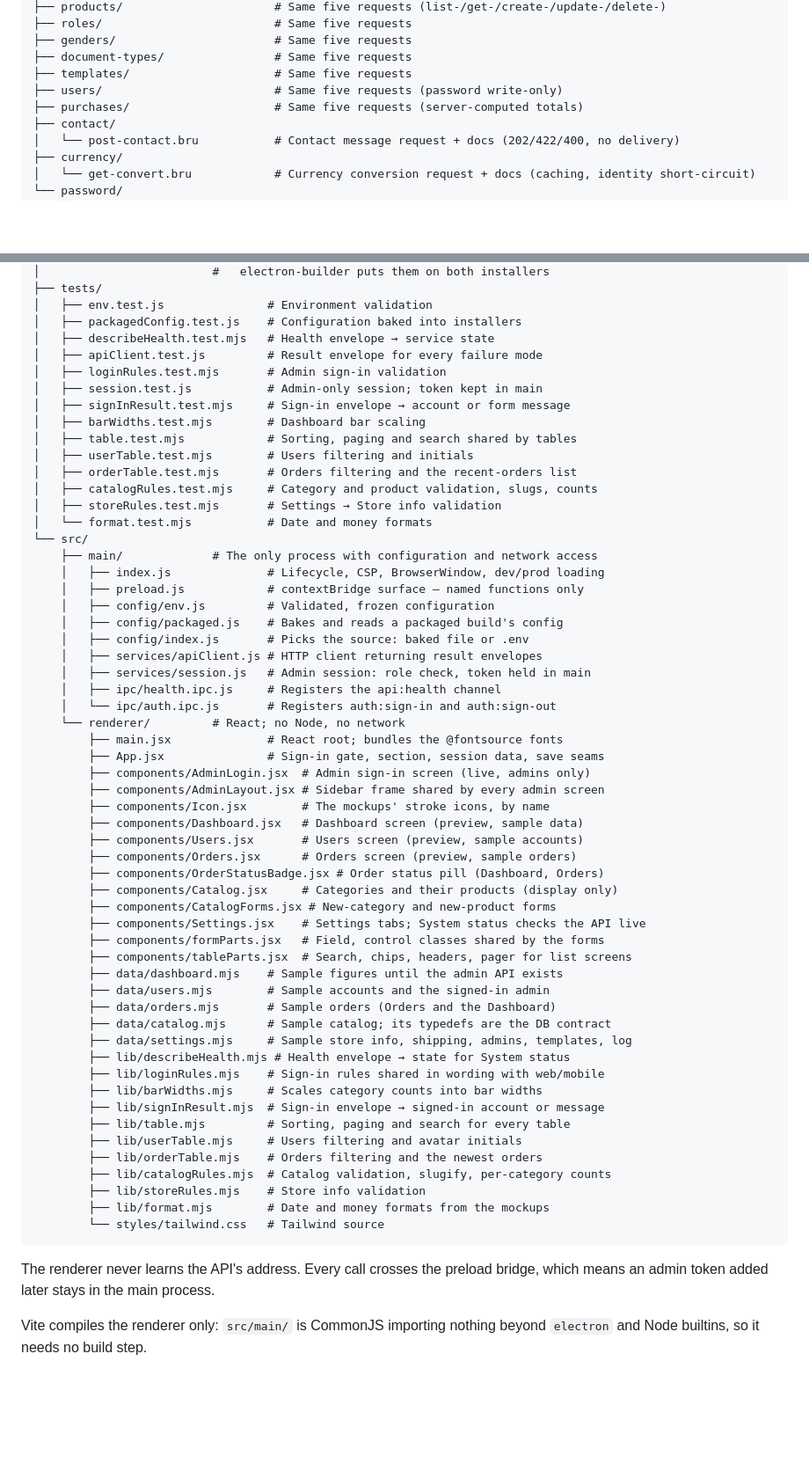
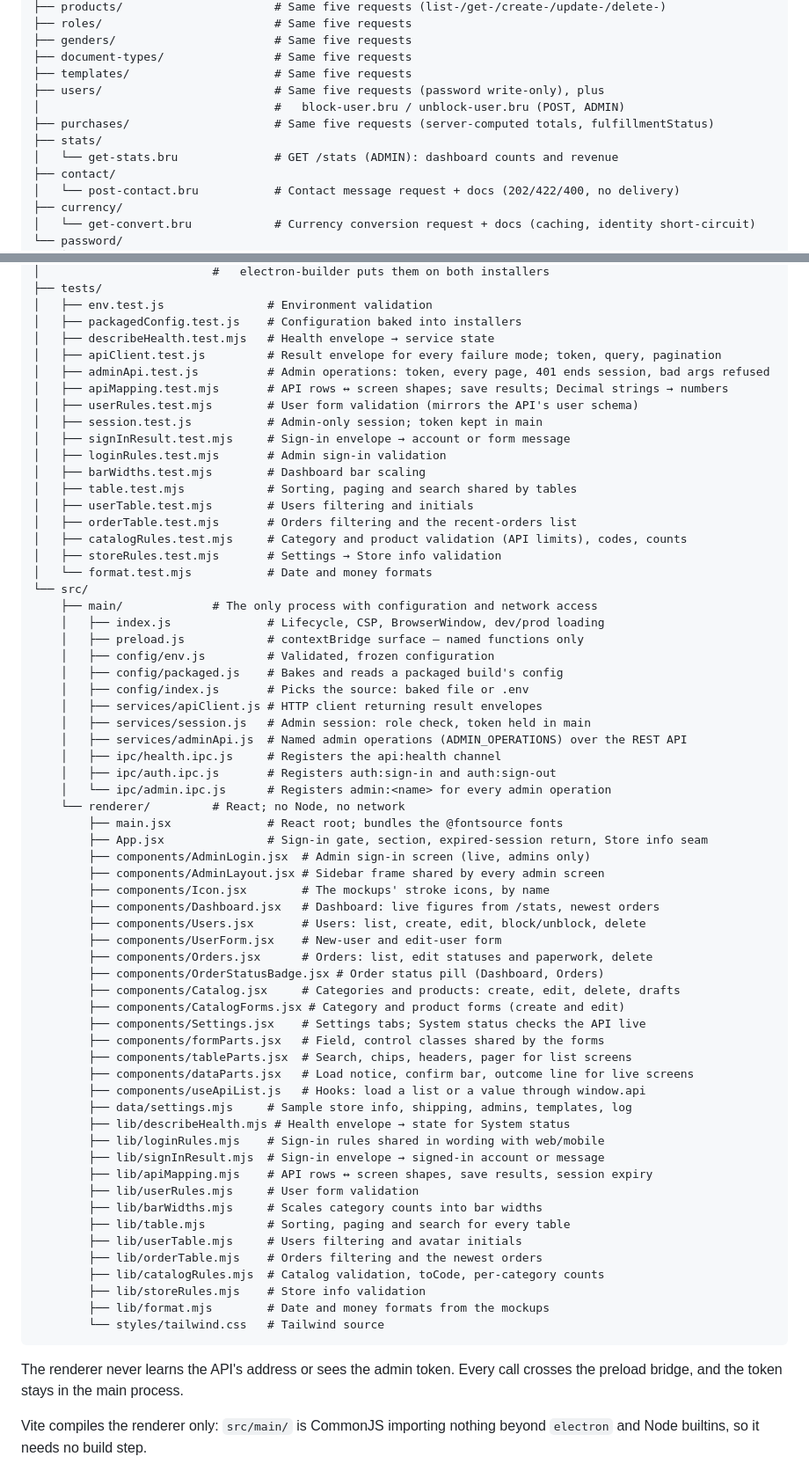
Before and after one commit to crispervas/Lpaecomms, a Markdown page: documentation/structure_files.md, 2 parts joined by grey strips. Shown at 88% size. Drawn GitHub-style; blank space fills up the shorter version.

Commit message:
docs: map the new API and desktop files

````diff
--- a/documentation/structure_files.md
+++ b/documentation/structure_files.md
@@ -57,8 +57,11 @@ bruno/lpaecomms-web/
 ├── genders/                       # Same five requests
 ├── document-types/                # Same five requests
 ├── templates/                     # Same five requests
-├── users/                         # Same five requests (password write-only)
-├── purchases/                     # Same five requests (server-computed totals)
+├── users/                         # Same five requests (password write-only), plus
+│                                  #   block-user.bru / unblock-user.bru (POST, ADMIN)
+├── purchases/                     # Same five requests (server-computed totals, fulfillmentStatus)
+├── stats/
+│   └── get-stats.bru              # GET /stats (ADMIN): dashboard counts and revenue
 ├── contact/
 │   └── post-contact.bru           # Contact message request + docs (202/422/400, no delivery)
 ├── currency/
@@ -673,15 +689,18 @@ desktop/
 │   ├── env.test.js               # Environment validation
 │   ├── packagedConfig.test.js    # Configuration baked into installers
 │   ├── describeHealth.test.mjs   # Health envelope → service state
-│   ├── apiClient.test.js         # Result envelope for every failure mode
-│   ├── loginRules.test.mjs       # Admin sign-in validation
+│   ├── apiClient.test.js         # Result envelope for every failure mode; token, query, pagination
+│   ├── adminApi.test.js          # Admin operations: token, every page, 401 ends session, bad args refused
+│   ├── apiMapping.test.mjs       # API rows ↔ screen shapes; save results; Decimal strings → numbers
+│   ├── userRules.test.mjs        # User form validation (mirrors the API's user schema)
 │   ├── session.test.js           # Admin-only session; token kept in main
 │   ├── signInResult.test.mjs     # Sign-in envelope → account or form message
+│   ├── loginRules.test.mjs       # Admin sign-in validation
 │   ├── barWidths.test.mjs        # Dashboard bar scaling
 │   ├── table.test.mjs            # Sorting, paging and search shared by tables
 │   ├── userTable.test.mjs        # Users filtering and initials
 │   ├── orderTable.test.mjs       # Orders filtering and the recent-orders list
-│   ├── catalogRules.test.mjs     # Category and product validation, slugs, counts
+│   ├── catalogRules.test.mjs     # Category and product validation (API limits), codes, counts
 │   ├── storeRules.test.mjs       # Settings → Store info validation
 │   └── format.test.mjs           # Date and money formats
 └── src/
@@ -693,43 +712,46 @@ desktop/
     │   ├── config/index.js       # Picks the source: baked file or .env
     │   ├── services/apiClient.js # HTTP client returning result envelopes
     │   ├── services/session.js   # Admin session: role check, token held in main
+    │   ├── services/adminApi.js  # Named admin operations (ADMIN_OPERATIONS) over the REST API
     │   ├── ipc/health.ipc.js     # Registers the api:health channel
-    │   └── ipc/auth.ipc.js       # Registers auth:sign-in and auth:sign-out
+    │   ├── ipc/auth.ipc.js       # Registers auth:sign-in and auth:sign-out
+    │   └── ipc/admin.ipc.js      # Registers admin:<name> for every admin operation
     └── renderer/         # React; no Node, no network
         ├── main.jsx              # React root; bundles the @fontsource fonts
-        ├── App.jsx               # Sign-in gate, section, session data, save seams
+        ├── App.jsx               # Sign-in gate, section, expired-session return, Store info seam
         ├── components/AdminLogin.jsx  # Admin sign-in screen (live, admins only)
         ├── components/AdminLayout.jsx # Sidebar frame shared by every admin screen
         ├── components/Icon.jsx        # The mockups' stroke icons, by name
-        ├── components/Dashboard.jsx   # Dashboard screen (preview, sample data)
-        ├── components/Users.jsx       # Users screen (preview, sample accounts)
-        ├── components/Orders.jsx      # Orders screen (preview, sample orders)
+        ├── components/Dashboard.jsx   # Dashboard: live figures from /stats, newest orders
+        ├── components/Users.jsx       # Users: list, create, edit, block/unblock, delete
+        ├── components/UserForm.jsx    # New-user and edit-user form
+        ├── components/Orders.jsx      # Orders: list, edit statuses and paperwork, delete
         ├── components/OrderStatusBadge.jsx # Order status pill (Dashboard, Orders)
-        ├── components/Catalog.jsx     # Categories and their products (display only)
-        ├── components/CatalogForms.jsx # New-category and new-product forms
+        ├── components/Catalog.jsx     # Categories and products: create, edit, delete, drafts
+        ├── components/CatalogForms.jsx # Category and product forms (create and edit)
         ├── components/Settings.jsx    # Settings tabs; System status checks the API live
         ├── components/formParts.jsx   # Field, control classes shared by the forms
         ├── components/tableParts.jsx  # Search, chips, headers, pager for list screens
-        ├── data/dashboard.mjs    # Sample figures until the admin API exists
-        ├── data/users.mjs        # Sample accounts and the signed-in admin
-        ├── data/orders.mjs       # Sample orders (Orders and the Dashboard)
-        ├── data/catalog.mjs      # Sample catalog; its typedefs are the DB contract
+        ├── components/dataParts.jsx   # Load notice, confirm bar, outcome line for live screens
+        ├── components/useApiList.js   # Hooks: load a list or a value through window.api
         ├── data/settings.mjs     # Sample store info, shipping, admins, templates, log
         ├── lib/describeHealth.mjs # Health envelope → state for System status
         ├── lib/loginRules.mjs    # Sign-in rules shared in wording with web/mobile
+        ├── lib/signInResult.mjs  # Sign-in envelope → signed-in account or message
+        ├── lib/apiMapping.mjs    # API rows ↔ screen shapes, save results, session expiry
+        ├── lib/userRules.mjs     # User form validation
         ├── lib/barWidths.mjs     # Scales category counts into bar widths
-        ├── lib/signInResult.mjs  # Sign-in envelope → signed-in account or message
         ├── lib/table.mjs         # Sorting, paging and search for every table
         ├── lib/userTable.mjs     # Users filtering and avatar initials
         ├── lib/orderTable.mjs    # Orders filtering and the newest orders
-        ├── lib/catalogRules.mjs  # Catalog validation, slugify, per-category counts
+        ├── lib/catalogRules.mjs  # Catalog validation, toCode, per-category counts
         ├── lib/storeRules.mjs    # Store info validation
         ├── lib/format.mjs        # Date and money formats from the mockups
         └── styles/tailwind.css   # Tailwind source
 ```
 
-The renderer never learns the API's address. Every call crosses the preload
-bridge, which means an admin token added later stays in the main process.
+The renderer never learns the API's address or sees the admin token. Every
+call crosses the preload bridge, and the token stays in the main process.
 
 Vite compiles the renderer only: `src/main/` is CommonJS importing nothing
 beyond `electron` and Node builtins, so it needs no build step.
````
Also changed, not shown: other parts of documentation/structure_files.md (+15 -2 lines).
